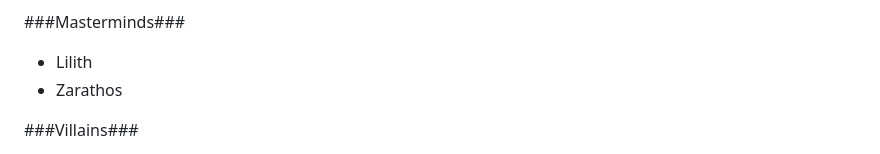
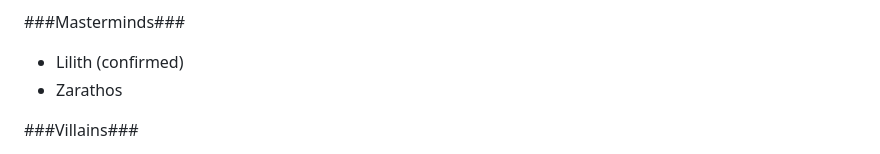
Before and after one commit to carnalito80/bgnews, a Markdown page: src/markdown/post-24.md, the part around one of its changes. GitHub-like rendering.

```diff
--- a/src/markdown/post-24.md
+++ b/src/markdown/post-24.md
@@ -45,7 +45,7 @@ So, without further ado, here's our speculations among with the stuff that has b
  - Dr. Strange is some fancy form
 
  ###Masterminds###
- - Lilith
+ - Lilith (confirmed)
  - Zarathos
 
 ###Villains###
```
Also changed, not shown: other parts of src/markdown/post-24.md (+1 -1 lines).
